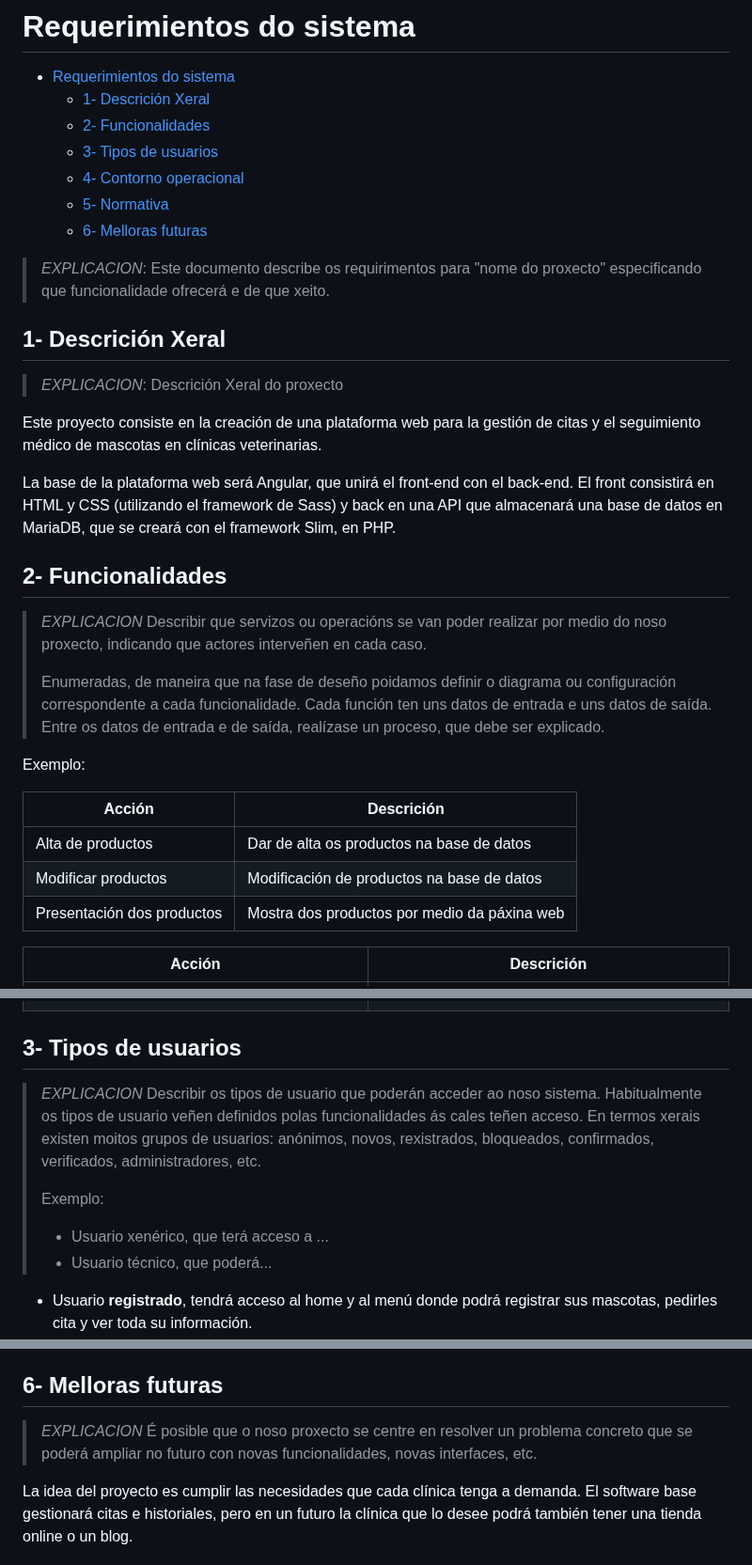
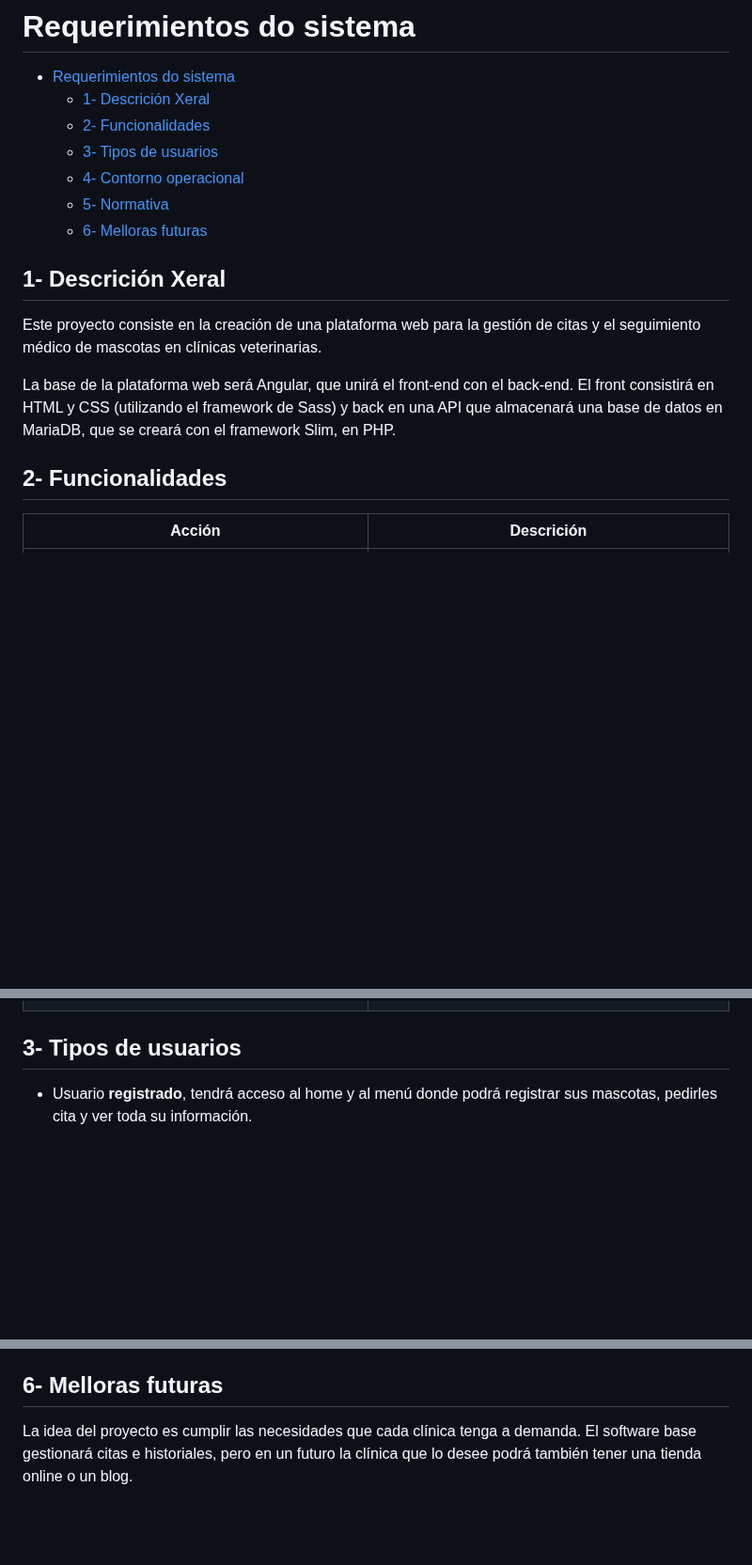
Before and after one commit to iriavidal/Proyecto-DAW, a Markdown page: doc/templates/2_Analise.md, 3 parts joined by grey strips. Shown at 94% size. Drawn GitHub-style; blank space fills up the shorter version.

Commit message:
Eliminación de explicaciones de los apartados en el análisis

```diff
--- a/doc/templates/2_Analise.md
+++ b/doc/templates/2_Analise.md
@@ -8,30 +8,13 @@
   - [5- Normativa](#5--normativa)
   - [6- Melloras futuras](#6--melloras-futuras)
 
-> _EXPLICACION_: Este documento describe os requirimentos para "nome do proxecto" especificando que funcionalidade ofrecerá e de que xeito.
-
 ## 1- Descrición Xeral
-
-> _EXPLICACION_: Descrición Xeral do proxecto
 
 Este proyecto consiste en la creación de una plataforma web para la gestión de citas y el seguimiento médico de mascotas en clínicas veterinarias.
 
 La base de la plataforma web será Angular, que unirá el front-end con el back-end. El front consistirá en HTML y CSS (utilizando el framework de Sass) y back en una API que almacenará una base de datos en MariaDB, que se creará con el framework Slim, en PHP.
 
 ## 2- Funcionalidades
-
-> _EXPLICACION_ Describir que servizos ou operacións se van poder realizar por medio do noso proxecto, indicando que actores interveñen en cada caso.
->
-> Enumeradas, de maneira que na fase de deseño poidamos definir o diagrama ou configuración correspondente a cada funcionalidade.
-> Cada función ten uns datos de entrada e uns datos de saída. Entre os datos de entrada e de saída, realízase un proceso, que debe ser explicado.
-
-Exemplo:
-
-| Acción                     | Descrición                                   |
-| -------------------------- | -------------------------------------------- |
-| Alta de productos          | Dar de alta os productos na base de datos    |
-| Modificar productos        | Modificación de productos na base de datos   |
-| Presentación dos productos | Mostra dos productos por medio da páxina web |
 
 | Acción                                                     | Descrición                                                                              |
 | ---------------------------------------------------------- | --------------------------------------------------------------------------------------- |
@@ -42,13 +25,6 @@ Exemplo:
 
 ## 3- Tipos de usuarios
 
-> _EXPLICACION_ Describir os tipos de usuario que poderán acceder ao noso sistema. Habitualmente os tipos de usuario veñen definidos polas funcionalidades ás cales teñen acceso. En termos xerais existen moitos grupos de usuarios: anónimos, novos, rexistrados, bloqueados, confirmados, verificados, administradores, etc.
->
-> Exemplo:
->
-> - Usuario xenérico, que terá acceso a ...
-> - Usuario técnico, que poderá...
-
 - Usuario **registrado**, tendrá acceso al home y al menú donde podrá registrar sus mascotas, pedirles cita y ver toda su información.
 - Usuario **administrador**, serán los profesionales veterinarios de la clínica, que tendrán acceso al home y a un menú especial para ellos en el que verás las citas que tienen en el día y la información de sus pacientes. Podrán añadir historiales médicos a los perfiles de las mascotas.
 - Usuario **técnico**, tendrá acceso a todo para poder solucionar posibles fallos e implementar nuevas actualizaciones y servicios.
@@ -145,6 +106,4 @@ El usuario puede permitir, bloquear o eliminar las cookies instaladas en su disp
 
 ## 6- Melloras futuras
 
-> _EXPLICACION_ É posible que o noso proxecto se centre en resolver un problema concreto que se poderá ampliar no futuro con novas funcionalidades, novas interfaces, etc.
-
 La idea del proyecto es cumplir las necesidades que cada clínica tenga a demanda. El software base gestionará citas e historiales, pero en un futuro la clínica que lo desee podrá también tener una tienda online o un blog.
```
Also changed, not shown: other parts of doc/templates/2_Analise.md (+0 -15 lines).
